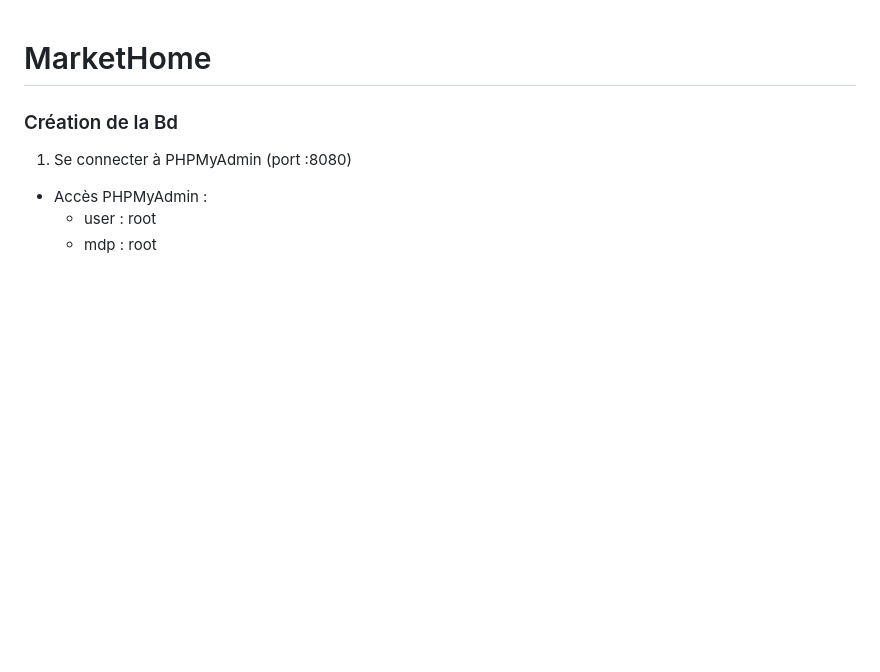
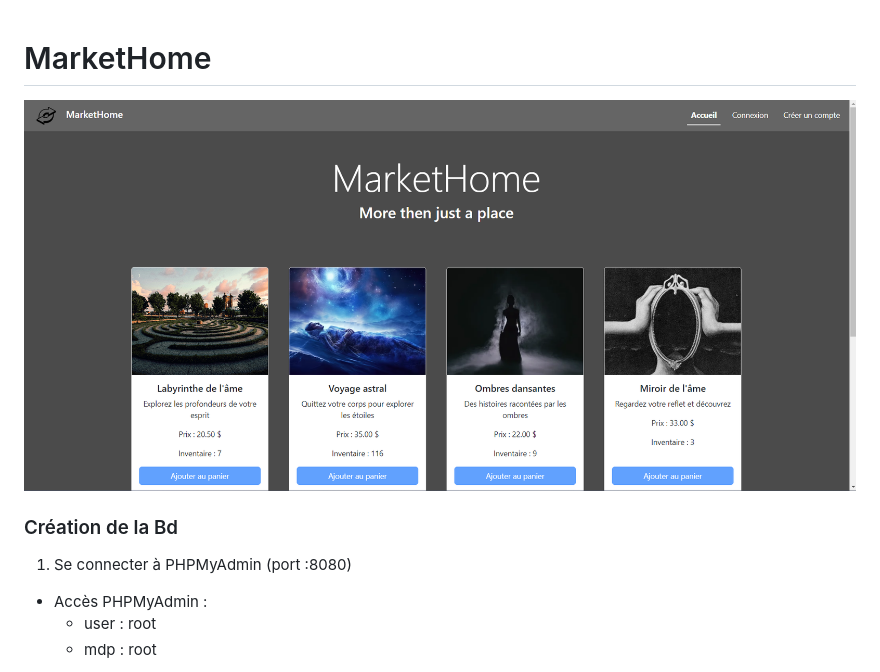
Before and after one commit to feywilddd/MarketHome, a Markdown page: README.md, the part around the change. GitHub-like rendering; pictures changed too: img/home.png (added); blank space fills up the shorter version.

```diff
--- a/README.md
+++ b/README.md
@@ -1,5 +1,5 @@
 # MarketHome
-
+![page d'acceuil](./img/home.png)
 ### Création de la Bd
 
 1. Se connecter à PHPMyAdmin (port :8080)
```
